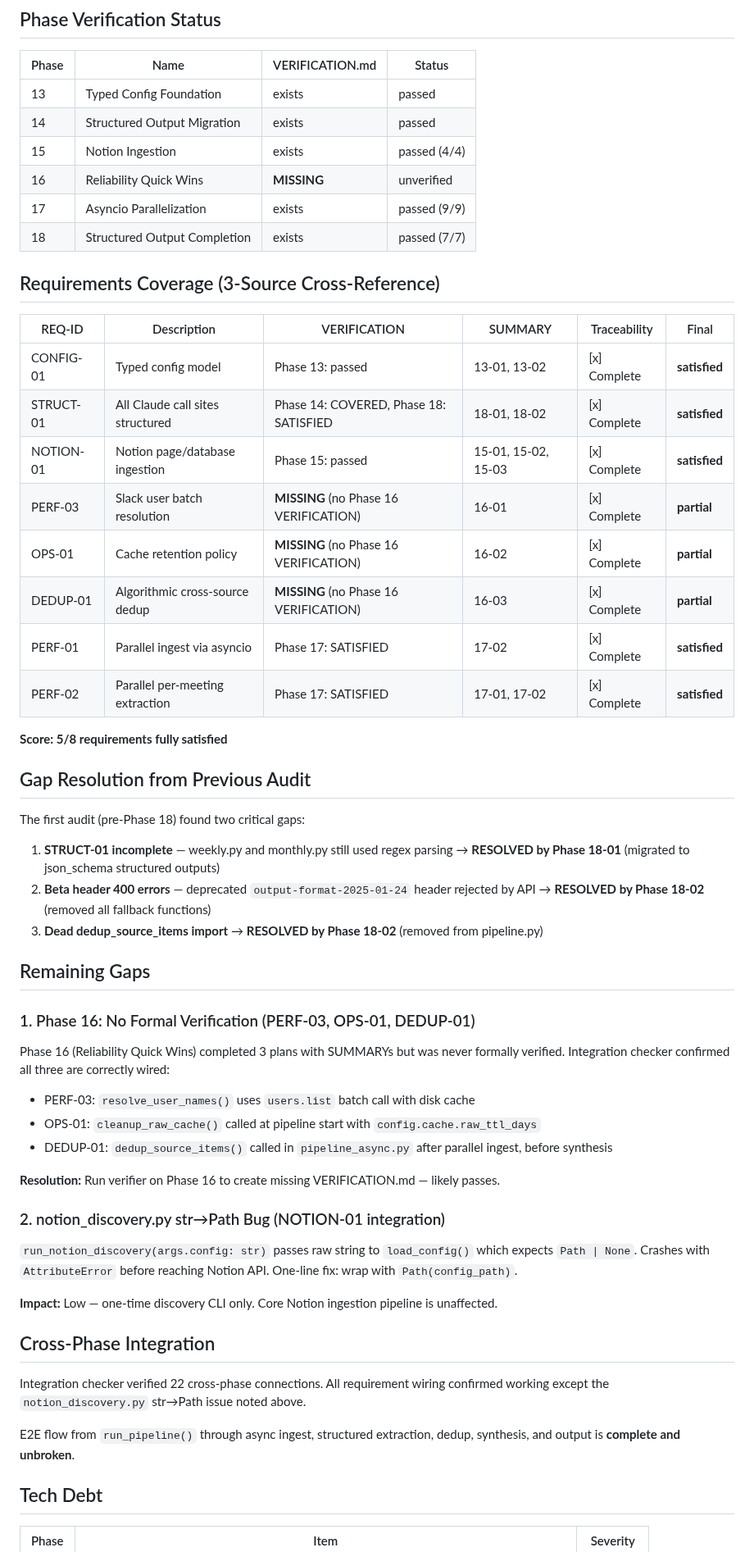
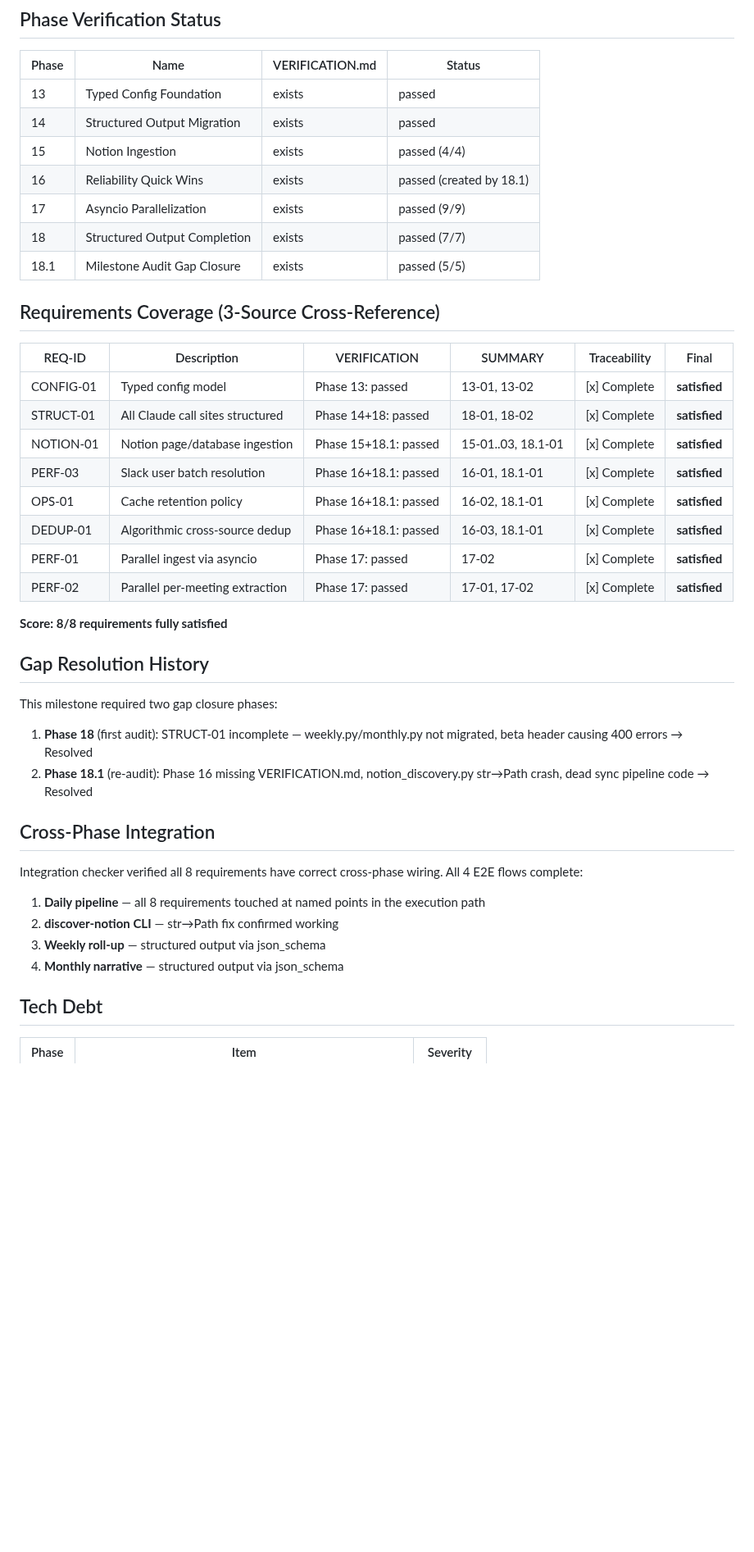
Before and after one commit to micah-boster/daily-summarizer, a Markdown page: .planning/v1.5.1-MILESTONE-AUDIT.md, the part around one of its changes. Shown at 82% size. Drawn GitHub-style; blank space fills up the shorter version.

```diff
--- a/.planning/v1.5.1-MILESTONE-AUDIT.md
+++ b/.planning/v1.5.1-MILESTONE-AUDIT.md
@@ -80,55 +48,41 @@ tech_debt:
 | 13 | Typed Config Foundation | exists | passed |
 | 14 | Structured Output Migration | exists | passed |
 | 15 | Notion Ingestion | exists | passed (4/4) |
-| 16 | Reliability Quick Wins | **MISSING** | unverified |
+| 16 | Reliability Quick Wins | exists | passed (created by 18.1) |
 | 17 | Asyncio Parallelization | exists | passed (9/9) |
 | 18 | Structured Output Completion | exists | passed (7/7) |
+| 18.1 | Milestone Audit Gap Closure | exists | passed (5/5) |
 
 ## Requirements Coverage (3-Source Cross-Reference)
 
 | REQ-ID | Description | VERIFICATION | SUMMARY | Traceability | Final |
 |--------|-------------|-------------|---------|-------------|-------|
 | CONFIG-01 | Typed config model | Phase 13: passed | 13-01, 13-02 | [x] Complete | **satisfied** |
-| STRUCT-01 | All Claude call sites structured | Phase 14: COVERED, Phase 18: SATISFIED | 18-01, 18-02 | [x] Complete | **satisfied** |
-| NOTION-01 | Notion page/database ingestion | Phase 15: passed | 15-01, 15-02, 15-03 | [x] Complete | **satisfied** |
-| PERF-03 | Slack user batch resolution | **MISSING** (no Phase 16 VERIFICATION) | 16-01 | [x] Complete | **partial** |
-| OPS-01 | Cache retention policy | **MISSING** (no Phase 16 VERIFICATION) | 16-02 | [x] Complete | **partial** |
-| DEDUP-01 | Algorithmic cross-source dedup | **MISSING** (no Phase 16 VERIFICATION) | 16-03 | [x] Complete | **partial** |
-| PERF-01 | Parallel ingest via asyncio | Phase 17: SATISFIED | 17-02 | [x] Complete | **satisfied** |
-| PERF-02 | Parallel per-meeting extraction | Phase 17: SATISFIED | 17-01, 17-02 | [x] Complete | **satisfied** |
+| STRUCT-01 | All Claude call sites structured | Phase 14+18: passed | 18-01, 18-02 | [x] Complete | **satisfied** |
+| NOTION-01 | Notion page/database ingestion | Phase 15+18.1: passed | 15-01..03, 18.1-01 | [x] Complete | **satisfied** |
+| PERF-03 | Slack user batch resolution | Phase 16+18.1: passed | 16-01, 18.1-01 | [x] Complete | **satisfied** |
+| OPS-01 | Cache retention policy | Phase 16+18.1: passed | 16-02, 18.1-01 | [x] Complete | **satisfied** |
+| DEDUP-01 | Algorithmic cross-source dedup | Phase 16+18.1: passed | 16-03, 18.1-01 | [x] Complete | **satisfied** |
+| PERF-01 | Parallel ingest via asyncio | Phase 17: passed | 17-02 | [x] Complete | **satisfied** |
+| PERF-02 | Parallel per-meeting extraction | Phase 17: passed | 17-01, 17-02 | [x] Complete | **satisfied** |
 
-**Score: 5/8 requirements fully satisfied**
+**Score: 8/8 requirements fully satisfied**
 
-## Gap Resolution from Previous Audit
+## Gap Resolution History
 
-The first audit (pre-Phase 18) found two critical gaps:
+This milestone required two gap closure phases:
 
-1. **STRUCT-01 incomplete** — weekly.py and monthly.py still used regex parsing → **RESOLVED by Phase 18-01** (migrated to json_schema structured outputs)
-2. **Beta header 400 errors** — deprecated `output-format-2025-01-24` header rejected by API → **RESOLVED by Phase 18-02** (removed all fallback functions)
-3. **Dead dedup_source_items import** → **RESOLVED by Phase 18-02** (removed from pipeline.py)
-
-## Remaining Gaps
-
-### 1. Phase 16: No Formal Verification (PERF-03, OPS-01, DEDUP-01)
-
-Phase 16 (Reliability Quick Wins) completed 3 plans with SUMMARYs but was never formally verified. Integration checker confirmed all three are correctly wired:
-- PERF-03: `resolve_user_names()` uses `users.list` batch call with disk cache
-- OPS-01: `cleanup_raw_cache()` called at pipeline start with `config.cache.raw_ttl_days`
-- DEDUP-01: `dedup_source_items()` called in `pipeline_async.py` after parallel ingest, before synthesis
-
-**Resolution:** Run verifier on Phase 16 to create missing VERIFICATION.md — likely passes.
-
-### 2. notion_discovery.py str→Path Bug (NOTION-01 integration)
-
-`run_notion_discovery(args.config: str)` passes raw string to `load_config()` which expects `Path | None`. Crashes with `AttributeError` before reaching Notion API. One-line fix: wrap with `Path(config_path)`.
-
-**Impact:** Low — one-time discovery CLI only. Core Notion ingestion pipeline is unaffected.
+1. **Phase 18** (first audit): STRUCT-01 incomplete — weekly.py/monthly.py not migrated, beta header causing 400 errors → Resolved
+2. **Phase 18.1** (re-audit): Phase 16 missing VERIFICATION.md, notion_discovery.py str→Path crash, dead sync pipeline code → Resolved
 
 ## Cross-Phase Integration
 
-Integration checker verified 22 cross-phase connections. All requirement wiring confirmed working except the `notion_discovery.py` str→Path issue noted above.
+Integration checker verified all 8 requirements have correct cross-phase wiring. All 4 E2E flows complete:
 
-E2E flow from `run_pipeline()` through async ingest, structured extraction, dedup, synthesis, and output is **complete and unbroken**.
+1. **Daily pipeline** — all 8 requirements touched at named points in the execution path
+2. **discover-notion CLI** — str→Path fix confirmed working
+3. **Weekly roll-up** — structured output via json_schema
+4. **Monthly narrative** — structured output via json_schema
 
 ## Tech Debt
 
```
Also changed, not shown: other parts of .planning/v1.5.1-MILESTONE-AUDIT.md (+22 -54 lines).
